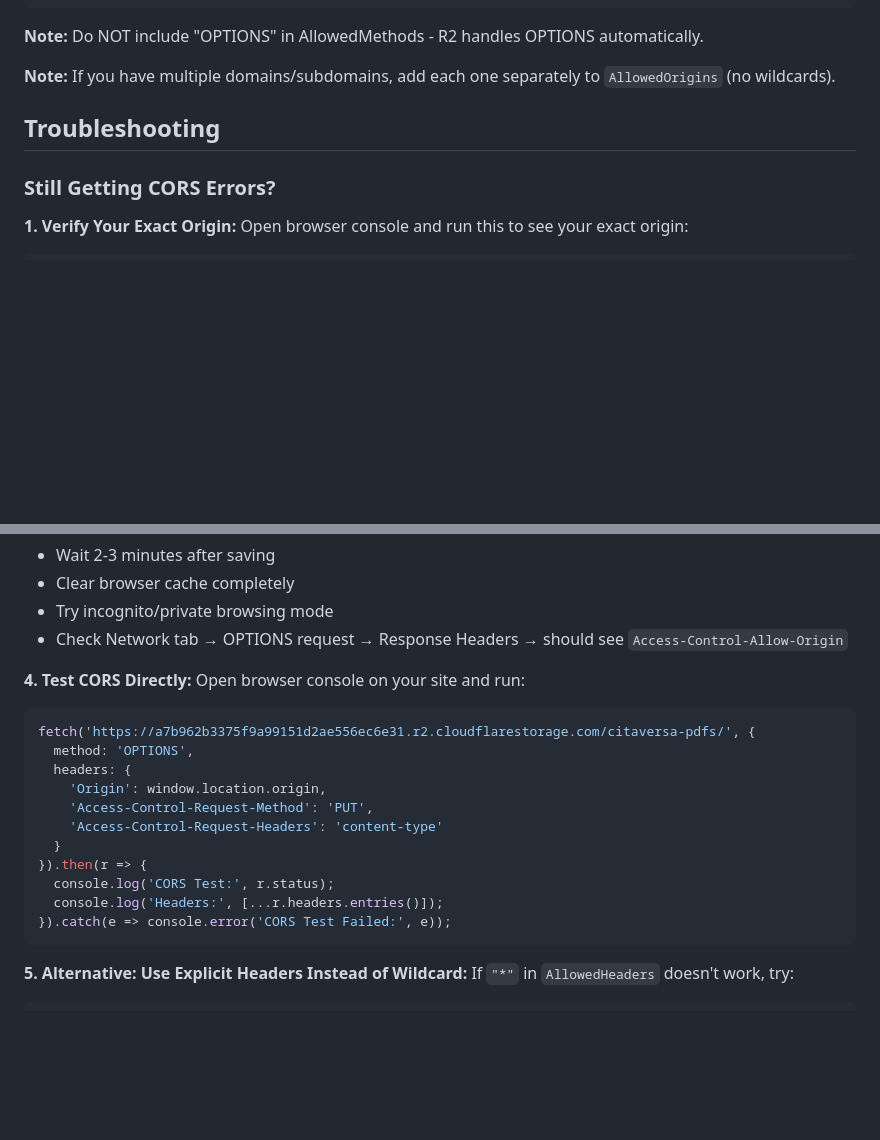
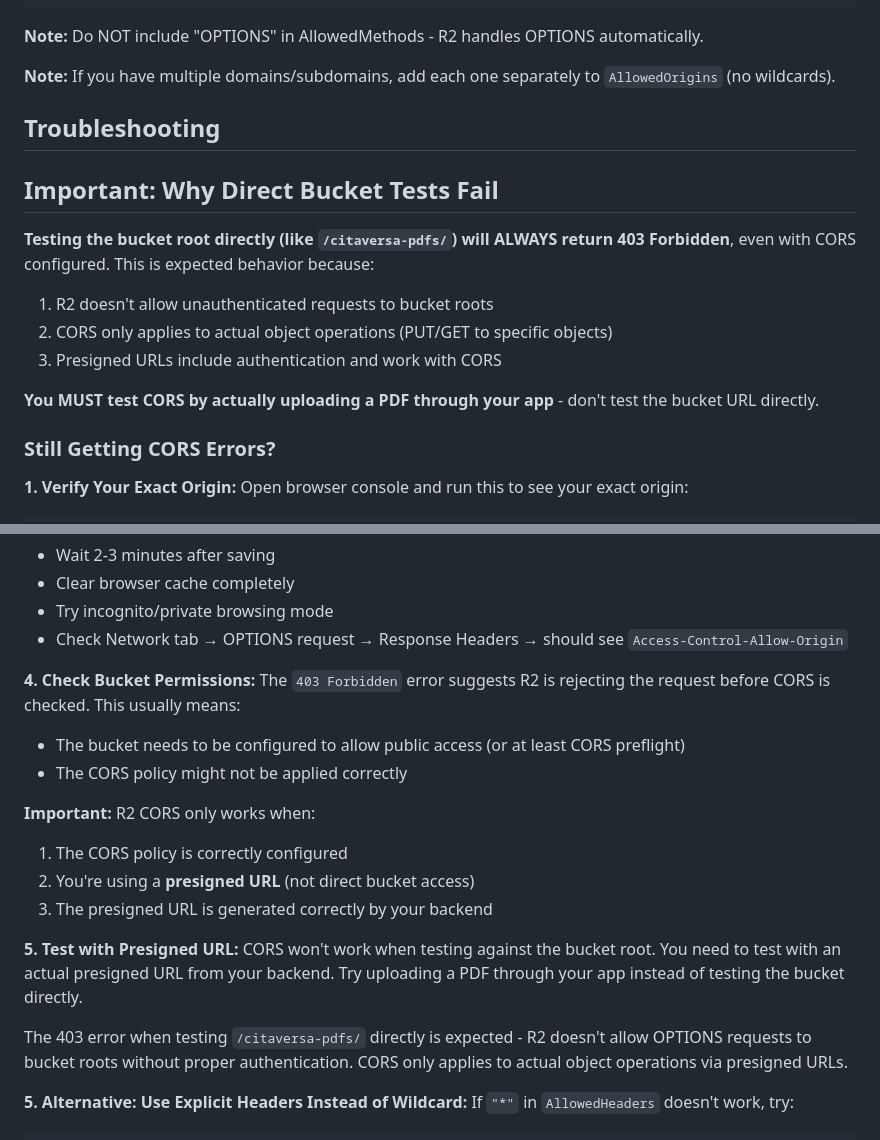
Before and after one commit to Hemrem19/emresarchive, a Markdown page: backend/R2_CORS_SETUP.md, 2 parts joined by grey strips. Rendered like a GitHub page; blank space fills up the shorter version.

Commit message:
docs: Clarify R2 CORS testing - bucket root tests fail, must use presigned URLs

````diff
--- a/backend/R2_CORS_SETUP.md
+++ b/backend/R2_CORS_SETUP.md
@@ -121,6 +121,16 @@ For production only (remove localhost origins):
 
 ## Troubleshooting
 
+## Important: Why Direct Bucket Tests Fail
+
+**Testing the bucket root directly (like `/citaversa-pdfs/`) will ALWAYS return 403 Forbidden**, even with CORS configured. This is expected behavior because:
+
+1. R2 doesn't allow unauthenticated requests to bucket roots
+2. CORS only applies to actual object operations (PUT/GET to specific objects)
+3. Presigned URLs include authentication and work with CORS
+
+**You MUST test CORS by actually uploading a PDF through your app** - don't test the bucket URL directly.
+
 ### Still Getting CORS Errors?
 
 **1. Verify Your Exact Origin:**
@@ -148,21 +158,20 @@ Make sure this exact value is in your `AllowedOrigins` array.
 - Try incognito/private browsing mode
 - Check Network tab → OPTIONS request → Response Headers → should see `Access-Control-Allow-Origin`
 
-**4. Test CORS Directly:**
-Open browser console on your site and run:
-```javascript
-fetch('https://a7b962b3375f9a99151d2ae556ec6e31.r2.cloudflarestorage.com/citaversa-pdfs/', {
-  method: 'OPTIONS',
-  headers: {
-    'Origin': window.location.origin,
-    'Access-Control-Request-Method': 'PUT',
-    'Access-Control-Request-Headers': 'content-type'
-  }
-}).then(r => {
-  console.log('CORS Test:', r.status);
-  console.log('Headers:', [...r.headers.entries()]);
-}).catch(e => console.error('CORS Test Failed:', e));
-```
+**4. Check Bucket Permissions:**
+The `403 Forbidden` error suggests R2 is rejecting the request before CORS is checked. This usually means:
+- The bucket needs to be configured to allow public access (or at least CORS preflight)
+- The CORS policy might not be applied correctly
+
+**Important:** R2 CORS only works when:
+1. The CORS policy is correctly configured
+2. You're using a **presigned URL** (not direct bucket access)
+3. The presigned URL is generated correctly by your backend
+
+**5. Test with Presigned URL:**
+CORS won't work when testing against the bucket root. You need to test with an actual presigned URL from your backend. Try uploading a PDF through your app instead of testing the bucket directly.
+
+The 403 error when testing `/citaversa-pdfs/` directly is expected - R2 doesn't allow OPTIONS requests to bucket roots without proper authentication. CORS only applies to actual object operations via presigned URLs.
 
 **5. Alternative: Use Explicit Headers Instead of Wildcard:**
 If `"*"` in `AllowedHeaders` doesn't work, try:
````
